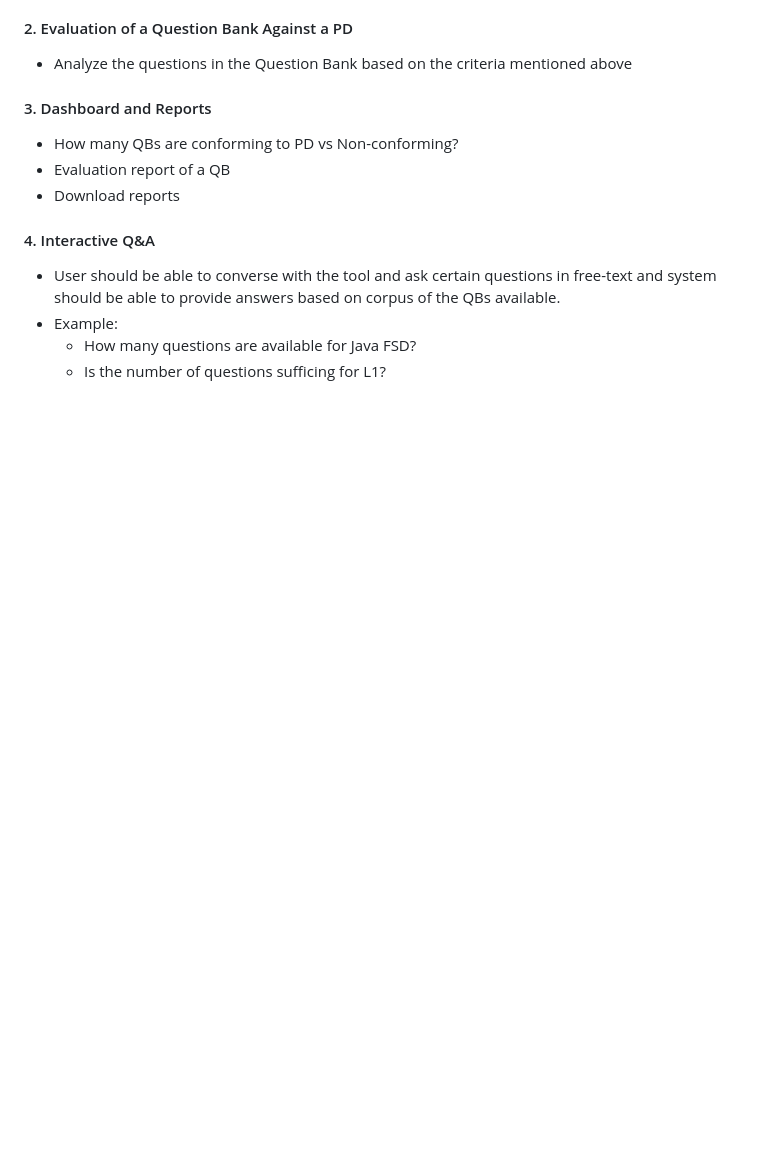
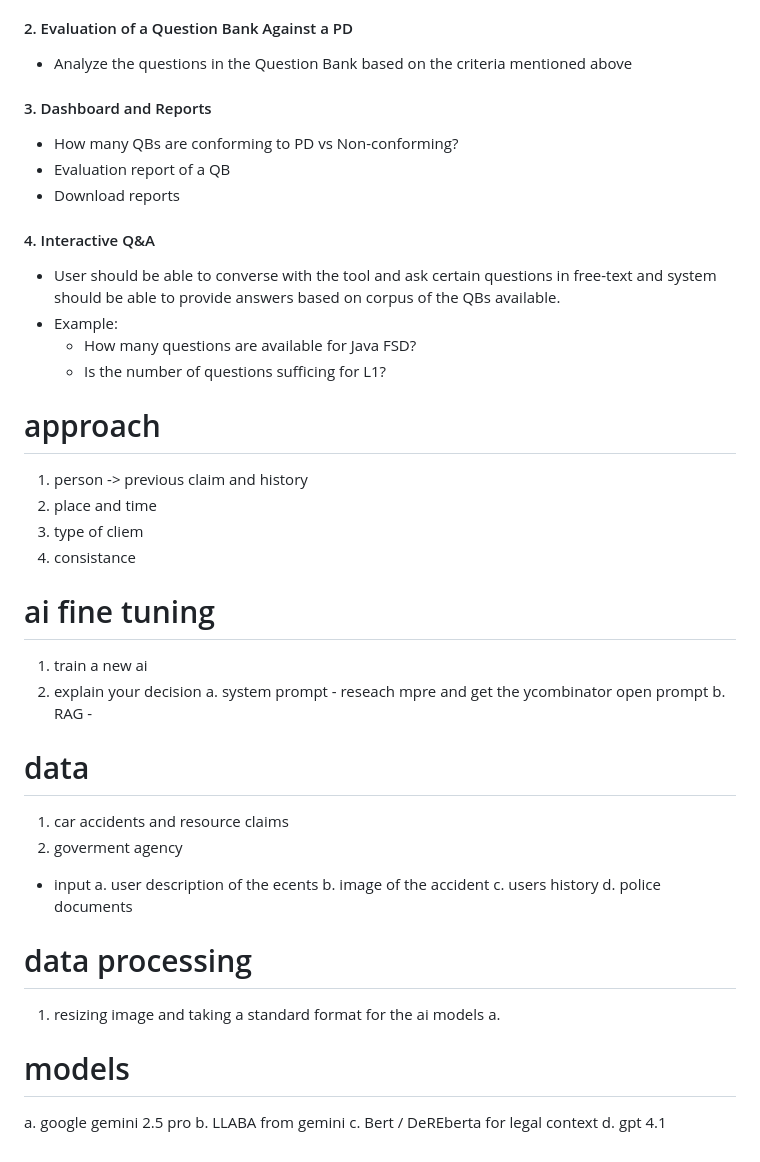
Before and after one commit to robbalee/hack2future, a Markdown page: ideas.md, the part around the change. Drawn GitHub-style; blank space fills up the shorter version.

```diff
--- a/ideas.md
+++ b/ideas.md
@@ -87,3 +87,36 @@ By leveraging AI-driven insights, businesses can enhance customer experience, im
 * Example:
   * How many questions are available for Java FSD?
   * Is the number of questions sufficing for L1?
+
+# approach
+1. person -> previous claim and history
+2. place and time
+3. type of cliem
+4. consistance
+
+# ai fine tuning
+1. train a new ai
+2. explain your decision
+a. system prompt - reseach mpre and get the ycombinator open prompt
+b. RAG -
+
+
+
+# data
+1. car accidents and resource claims
+2. goverment agency
+- input
+a. user description of the ecents
+b. image of the accident
+c. users history
+d. police documents
+
+# data processing
+1. resizing image and taking a standard format for the ai models
+  a.
+
+# models
+a. google gemini 2.5 pro
+b. LLABA from gemini
+c. Bert / DeREberta for legal context
+d. gpt 4.1
```
Also changed, not shown: Hackathon-plan.md (added, +4 -0 lines).
